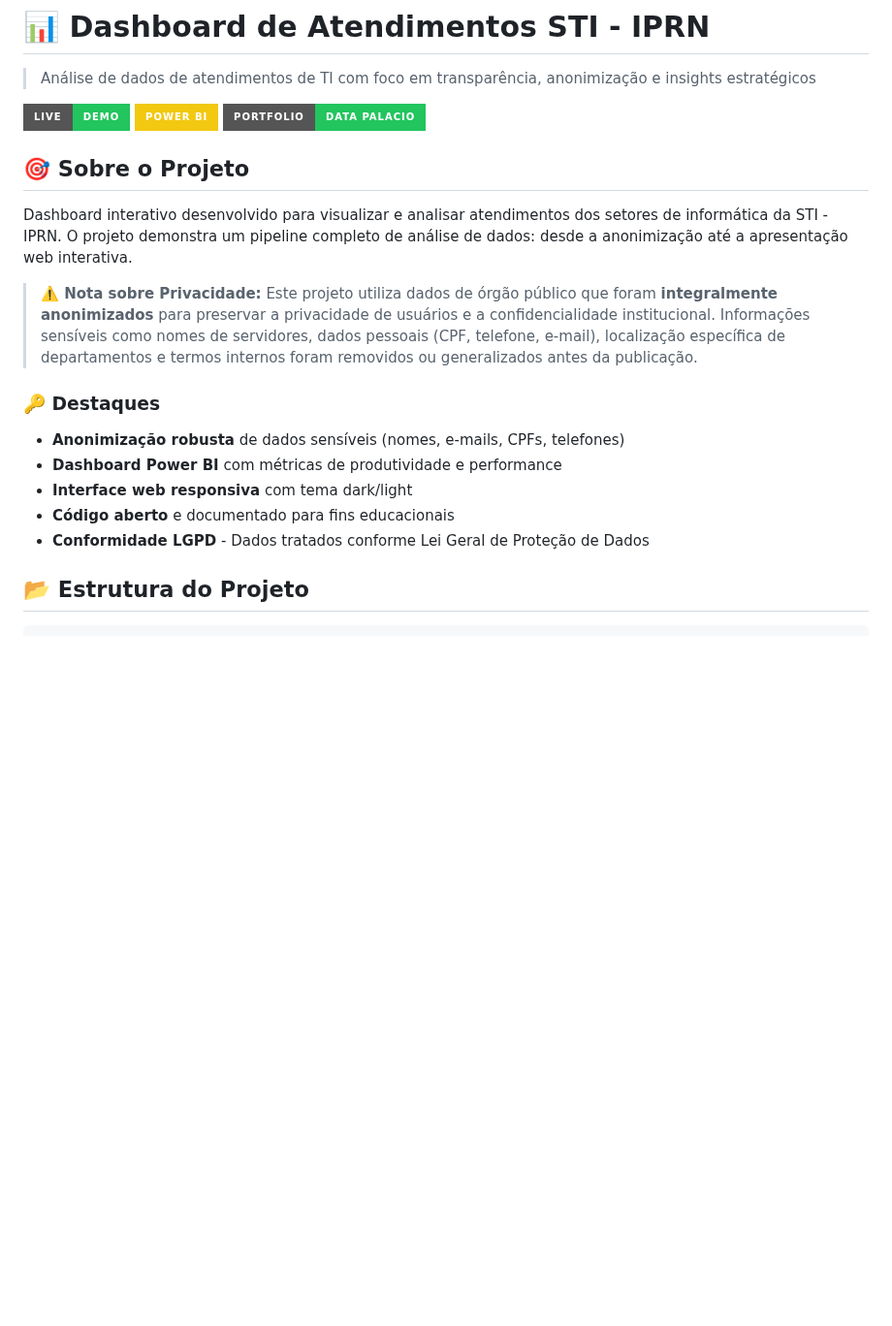
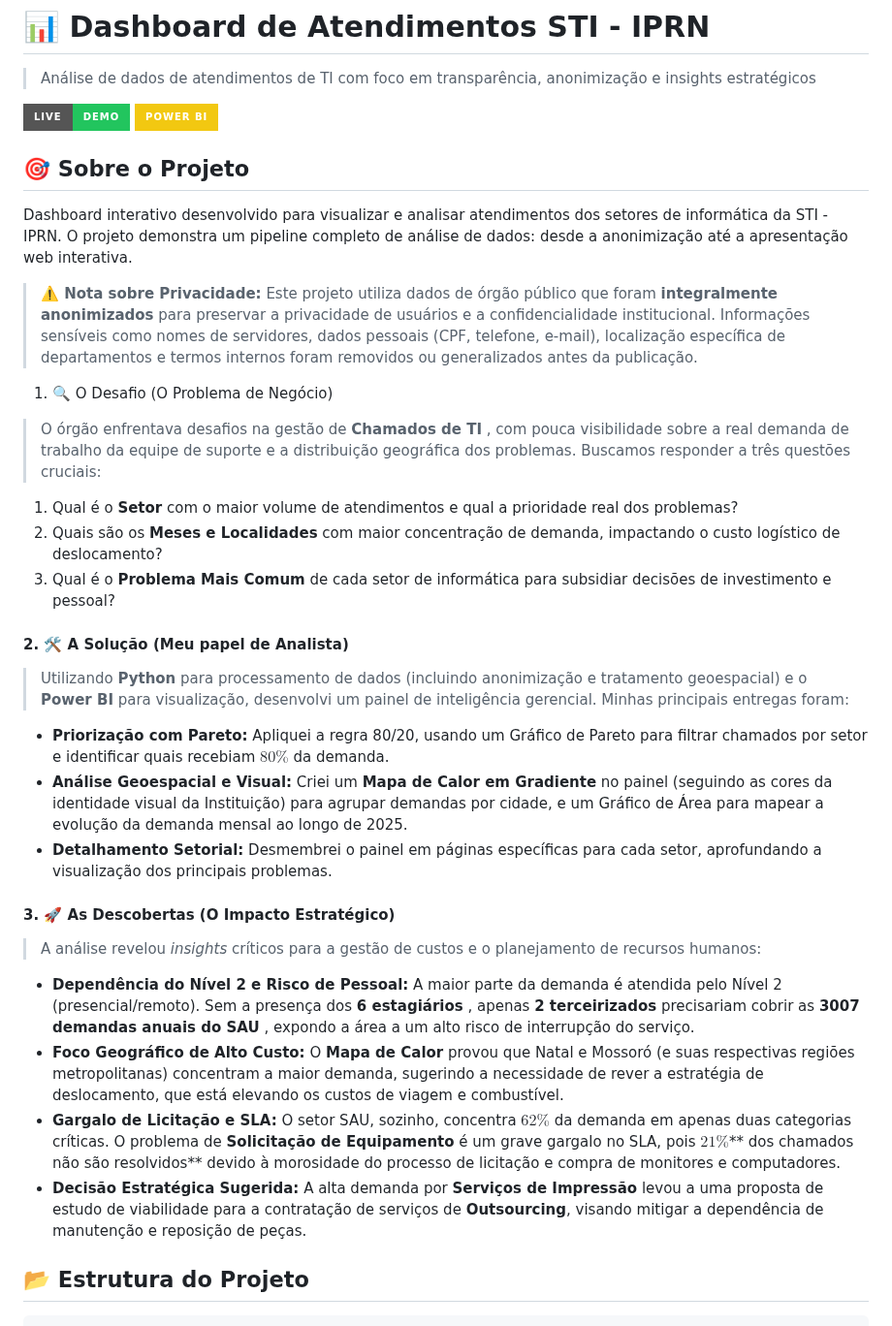
Before and after one commit to dataPalacio/ti-data-analysis, a Markdown page: README.md, the part around one of its changes. Shown at 97% size. Rendered like a GitHub page; badges without logos; blank space fills up the shorter version.

```diff
--- a/README.md
+++ b/README.md
@@ -4,7 +4,6 @@
 
 [![Demo](https://img.shields.io/badge/Live-Demo-22c55e?style=for-the-badge)](https://datapalacio.github.io/ti-data-analysis/)
 [![Power BI](https://img.shields.io/badge/Power_BI-F2C811?style=for-the-badge&logo=powerbi&logoColor=black)](https://app.powerbi.com/view?r=eyJrIjoiOGY3MWMwMmMtNjU5Zi00ZGQ0LWI3OTctNGE2YmM1MTZlYmEyIiwidCI6ImQxODBiZjJiLTU5MTQtNGRkZC1hMDUyLWZhMmY3MTdmNmY4YyJ9)
-[![Portfolio](https://img.shields.io/badge/Portfolio-Data_Palacio-22c55e?style=for-the-badge)](https://datapalacio.com.br/)
 
 ## 🎯 Sobre o Projeto
 
@@ -12,13 +11,30 @@ Dashboard interativo desenvolvido para visualizar e analisar atendimentos dos se
 
 > **⚠️ Nota sobre Privacidade:** Este projeto utiliza dados de órgão público que foram **integralmente anonimizados** para preservar a privacidade de usuários e a confidencialidade institucional. Informações sensíveis como nomes de servidores, dados pessoais (CPF, telefone, e-mail), localização específica de departamentos e termos internos foram removidos ou generalizados antes da publicação.
 
-### 🔑 Destaques
+1. 🔍 O Desafio (O Problema de Negócio)
 
-- **Anonimização robusta** de dados sensíveis (nomes, e-mails, CPFs, telefones)
-- **Dashboard Power BI** com métricas de produtividade e performance
-- **Interface web responsiva** com tema dark/light
-- **Código aberto** e documentado para fins educacionais
-- **Conformidade LGPD** - Dados tratados conforme Lei Geral de Proteção de Dados
+> O órgão enfrentava desafios na gestão de  **Chamados de TI** , com pouca visibilidade sobre a real demanda de trabalho da equipe de suporte e a distribuição geográfica dos problemas. Buscamos responder a três questões cruciais:
+
+1. Qual é o **Setor** com o maior volume de atendimentos e qual a prioridade real dos problemas?
+2. Quais são os **Meses e Localidades** com maior concentração de demanda, impactando o custo logístico de deslocamento?
+3. Qual é o **Problema Mais Comum** de cada setor de informática para subsidiar decisões de investimento e pessoal?
+
+#### 2. 🛠️ A Solução (Meu papel de Analista)
+
+> Utilizando **Python** para processamento de dados (incluindo anonimização e tratamento geoespacial) e o **Power BI** para visualização, desenvolvi um painel de inteligência gerencial. Minhas principais entregas foram:
+
+* **Priorização com Pareto:** Apliquei a regra 80/20, usando um Gráfico de Pareto para filtrar chamados por setor e identificar quais recebiam $80\%$ da demanda.
+* **Análise Geoespacial e Visual:** Criei um **Mapa de Calor em Gradiente** no painel (seguindo as cores da identidade visual da Instituição) para agrupar demandas por cidade, e um Gráfico de Área para mapear a evolução da demanda mensal ao longo de 2025.
+* **Detalhamento Setorial:** Desmembrei o painel em páginas específicas para cada setor, aprofundando a visualização dos principais problemas.
+
+#### 3. 🚀 As Descobertas (O Impacto Estratégico)
+
+> A análise revelou *insights* críticos para a gestão de custos e o planejamento de recursos humanos:
+
+* **Dependência do Nível 2 e Risco de Pessoal:** A maior parte da demanda é atendida pelo Nível 2 (presencial/remoto). Sem a presença dos  **6 estagiários** , apenas **2 terceirizados** precisariam cobrir as **3007 demandas anuais do SAU** , expondo a área a um alto risco de interrupção do serviço.
+* **Foco Geográfico de Alto Custo:** O **Mapa de Calor** provou que Natal e Mossoró (e suas respectivas regiões metropolitanas) concentram a maior demanda, sugerindo a necessidade de rever a estratégia de deslocamento, que está elevando os custos de viagem e combustível.
+* **Gargalo de Licitação e SLA:** O setor SAU, sozinho, concentra $62\%$ da demanda em apenas duas categorias críticas. O problema de **Solicitação de Equipamento** é um grave gargalo no SLA, pois $21\%$** dos chamados não são resolvidos** devido à morosidade do processo de licitação e compra de monitores e computadores.
+* **Decisão Estratégica Sugerida:** A alta demanda por **Serviços de Impressão** levou a uma proposta de estudo de viabilidade para a contratação de serviços de **Outsourcing**, visando mitigar a dependência de manutenção e reposição de peças.
 
 ## 📂 Estrutura do Projeto
 
```
Also changed, not shown: other parts of README.md (+23 -80 lines).
